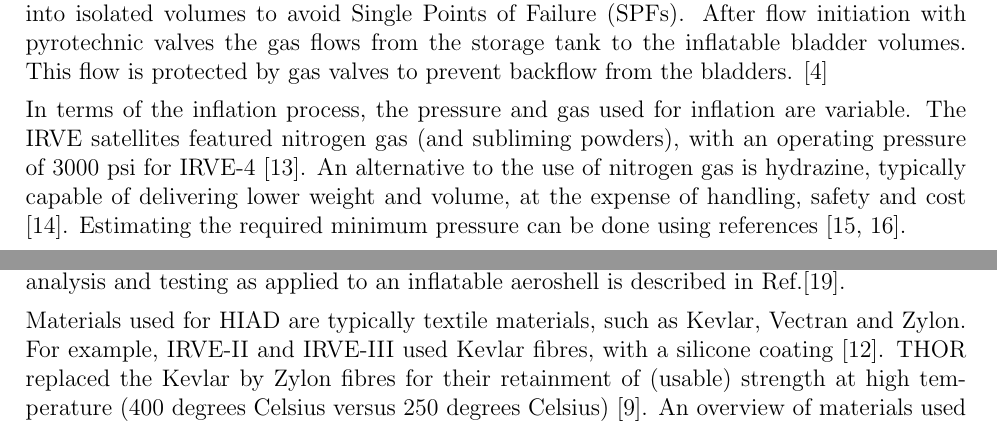
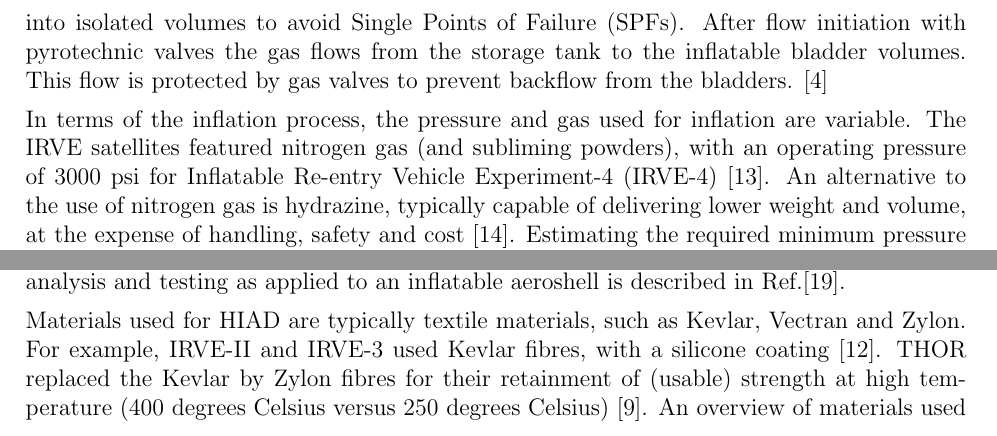
Before and after one commit to DawudH/DSE-AEROSHELL02, a LaTeX document (02_BR_BASELINE_REPORT/Report.tex, which reads 02_BR_BASELINE_REPORT/Chapter/Literature_Review/Structures.tex): two parts of page 15 of 49, joined at a grey line, cut so that both start at the same text. Compiled offline with pdfLaTeX; a LaTeX package or settings file that is missing is left out.

Commit message:
changed to glossary format

```diff
--- a/02_BR_BASELINE_REPORT/Chapter/Literature_Review/Structures.tex
+++ b/02_BR_BASELINE_REPORT/Chapter/Literature_Review/Structures.tex
@@ -4,7 +4,7 @@ Applications and technologies, within the field of structures and materials, as
 \subsubsection{Inflatable structures}
 The inflatable aeroshell system implemented in the \gls{irve} satellites mainly consists of four sub-elements: an inflatable bladder, containing a pressurized medium, a structural restraint, a gas barrier and a thermal protection layer. In addition, this bladder may be further subdivided into isolated volumes to avoid \gls{spfs}. After flow initiation with pyrotechnic valves the gas flows from the storage tank to the inflatable bladder volumes. This flow is protected by gas valves to prevent backflow from the bladders. \cite{Hughes2005}
 
-In terms of the inflation process, the pressure and gas used for inflation are variable. The IRVE satellites featured nitrogen gas (and subliming powders), with an operating pressure of 3000 psi for IRVE-4 \cite{Litton2011}. An alternative to the use of nitrogen gas is hydrazine, typically capable of delivering lower weight and volume, at the expense of handling, safety and cost \cite{Freeland1998}. Estimating the required minimum pressure can be done using references \cite{Samareh2011, Brown2009}.
+In terms of the inflation process, the pressure and gas used for inflation are variable. The \gls{irve} satellites featured nitrogen gas (and subliming powders), with an operating pressure of 3000 psi for \gls{irve4} \cite{Litton2011}. An alternative to the use of nitrogen gas is hydrazine, typically capable of delivering lower weight and volume, at the expense of handling, safety and cost \cite{Freeland1998}. Estimating the required minimum pressure can be done using references \cite{Samareh2011, Brown2009}.
 
 An alternative to using a pressurized gas is the use of the local atmosphere, so-called ram-air inflation. This can be achieved by outfitting the aeroshell with inlets that allow high dynamic pressure freestream air to inflate it. This does, however, limit deployment to within the atmosphere, where the dynamic pressure is adequately high. Extending inflation possibilities can be done by using a hybrid, therefore using both an internal gas source and ram-air inflation \cite{Smith2010}.
 
@@ -12,7 +12,7 @@ In addition to pure inflation, rigidization may be applied. Rigidization stiffen
 
 The structural load is carried by the bladder walls and may in addition be partly carried by support straps (radial direction) and gores (circumferential direction). Calculating the loads for inflatable structures can be done using membrane theory, as per Ref.\cite{Young2002}. Structural analysis and testing as applied to an inflatable aeroshell is described in Ref.\cite{Lindell2006}.
 
-Materials used for \gls{hiad} are typically textile materials, such as Kevlar, Vectran and Zylon. For example, IRVE-II and IRVE-III used Kevlar fibres, with a silicone coating \cite{Dillman2012a}. \gls{thor} replaced the Kevlar by Zylon fibres for their retainment of (usable) strength at high temperature (400 degrees Celsius versus 250 degrees Celsius) \cite{Dillman2014}. An overview of materials used in membrane structures in space is given by Ref.\cite{Jenkins2001}. Figure \ref{fig:matlayup} presents an overview of the material lay-up used for the bladder walls of IRVE-II.
+Materials used for \gls{hiad} are typically textile materials, such as Kevlar, Vectran and Zylon. For example, \gls{irve2} and \gls{irve3} used Kevlar fibres, with a silicone coating \cite{Dillman2012a}. \gls{thor} replaced the Kevlar by Zylon fibres for their retainment of (usable) strength at high temperature (400 degrees Celsius versus 250 degrees Celsius) \cite{Dillman2014}. An overview of materials used in membrane structures in space is given by Ref.\cite{Jenkins2001}. Figure \ref{fig:matlayup} presents an overview of the material lay-up used for the bladder walls of \gls{irve2}.
 
 \begin{figure}[H]
 \centering
```
Also changed, not shown: 02_BR_BASELINE_REPORT/Chapter/Literature_Review/Structures.tex (4 more changed lines).
